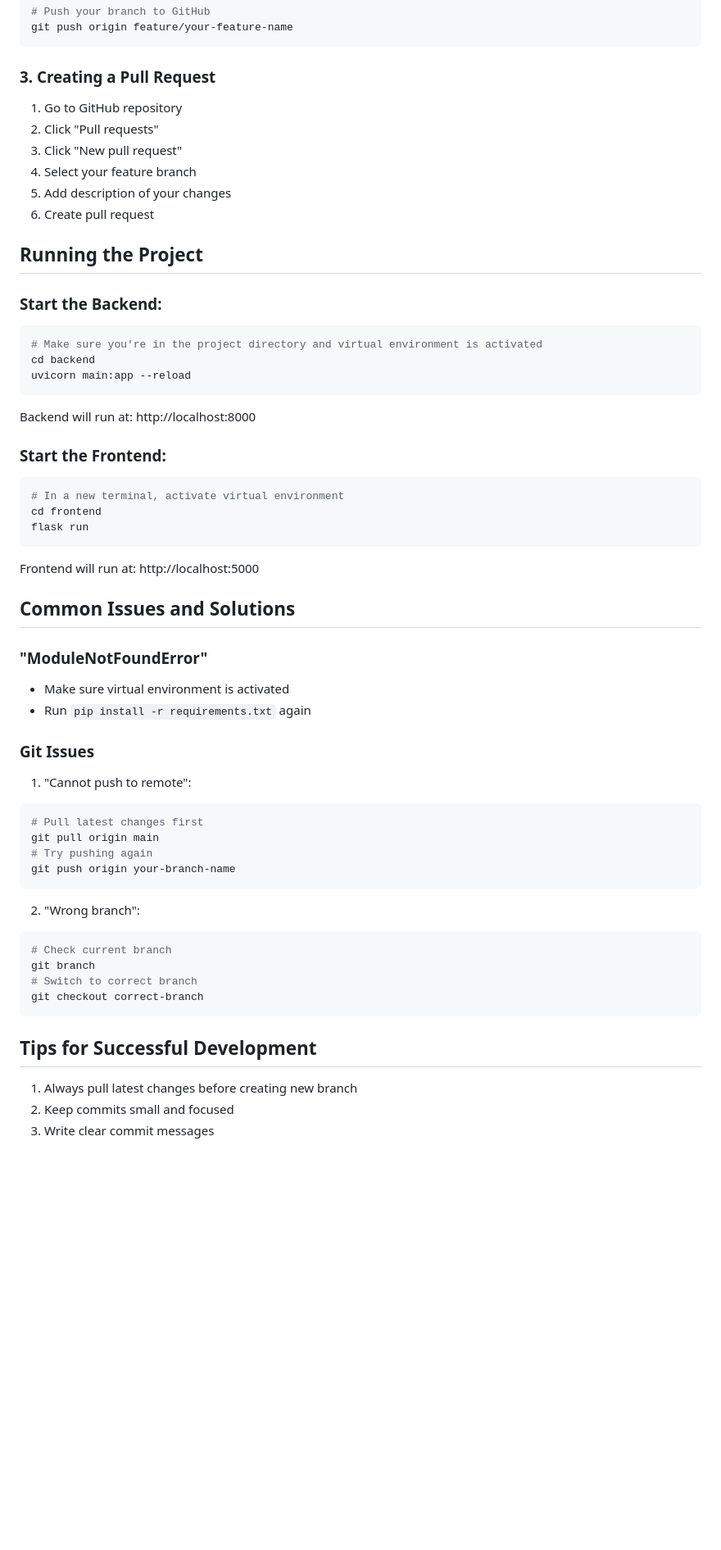
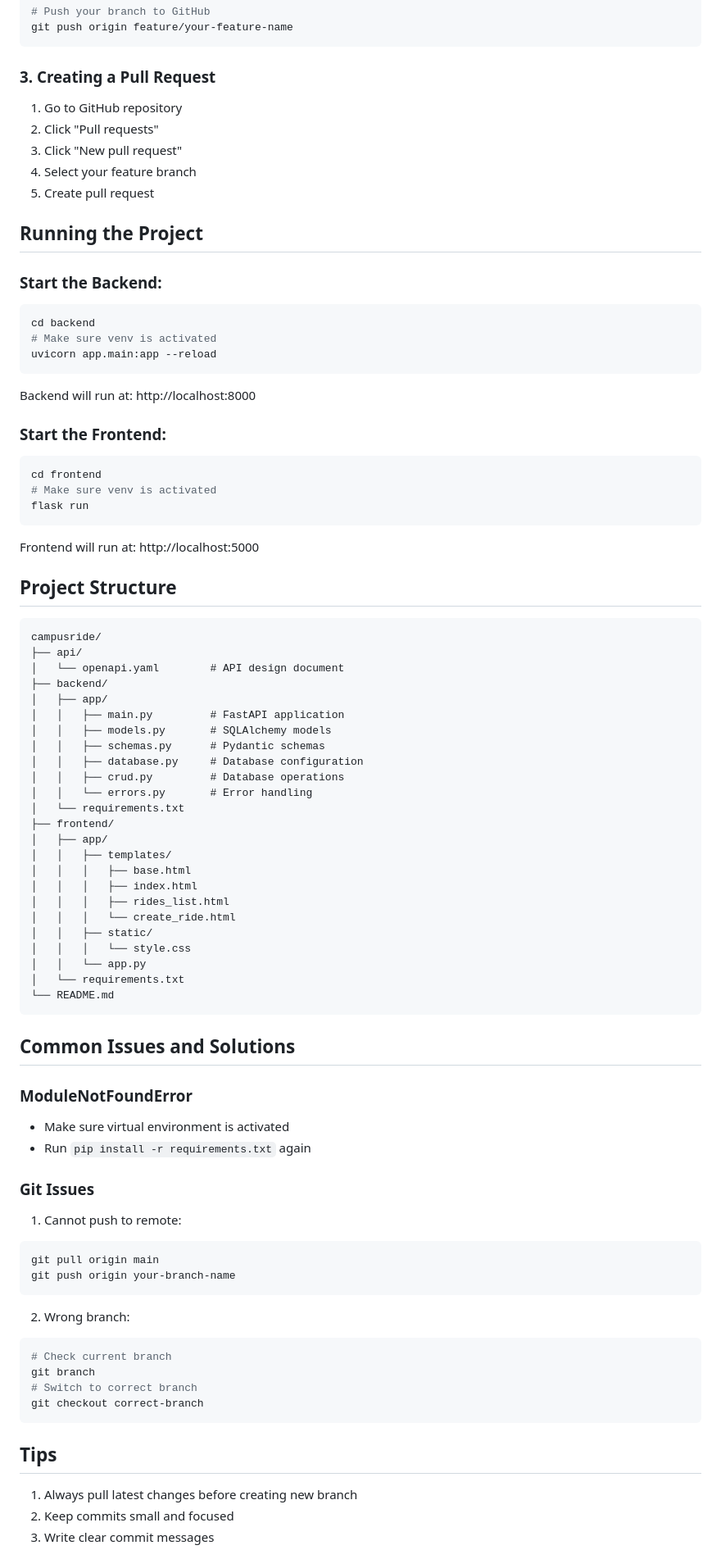
Before and after one commit to CampusRideAPI/CampusRide, a Markdown page: README.md, the part around the change printed below. Shown: that part at 82% size. GitHub-like rendering; blank space fills up the shorter version.

Commit message:
docs: refactored readme.md

````diff
--- a/README.md
+++ b/README.md
@@ -82,47 +89,82 @@ git push origin feature/your-feature-name
 ```
 
 ### 3. Creating a Pull Request
+
 1. Go to GitHub repository
 2. Click "Pull requests"
 3. Click "New pull request"
 4. Select your feature branch
-5. Add description of your changes
-6. Create pull request
+5. Create pull request
 
 ## Running the Project
 
 ### Start the Backend:
+
 ```bash
-# Make sure you're in the project directory and virtual environment is activated
 cd backend
-uvicorn main:app --reload
+# Make sure venv is activated
+uvicorn app.main:app --reload
 ```
+
 Backend will run at: http://localhost:8000
 
 ### Start the Frontend:
+
 ```bash
-# In a new terminal, activate virtual environment
 cd frontend
+# Make sure venv is activated
 flask run
 ```
+
 Frontend will run at: http://localhost:5000
+
+## Project Structure
+
+```
+campusride/
+├── api/
+│   └── openapi.yaml        # API design document
+├── backend/
+│   ├── app/
+│   │   ├── main.py         # FastAPI application
+│   │   ├── models.py       # SQLAlchemy models
+│   │   ├── schemas.py      # Pydantic schemas
+│   │   ├── database.py     # Database configuration
+│   │   ├── crud.py         # Database operations
+│   │   └── errors.py       # Error handling
+│   └── requirements.txt
+├── frontend/
+│   ├── app/
+│   │   ├── templates/
+│   │   │   ├── base.html
+│   │   │   ├── index.html
+│   │   │   ├── rides_list.html
+│   │   │   └── create_ride.html
+│   │   ├── static/
+│   │   │   └── style.css
+│   │   └── app.py
+│   └── requirements.txt
+└── README.md
+```
 
 ## Common Issues and Solutions
 
-### "ModuleNotFoundError"
+### ModuleNotFoundError
+
 - Make sure virtual environment is activated
 - Run `pip install -r requirements.txt` again
 
 ### Git Issues
-1. "Cannot push to remote":
+
+1. Cannot push to remote:
+
 ```bash
-# Pull latest changes first
 git pull origin main
-# Try pushing again
 git push origin your-branch-name
 ```
 
-2. "Wrong branch":
+2. Wrong branch:
+
 ```bash
 # Check current branch
 git branch
@@ -130,7 +172,8 @@ git branch
 git checkout correct-branch
 ```
 
-## Tips for Successful Development
+## Tips
+
 1. Always pull latest changes before creating new branch
 2. Keep commits small and focused
 3. Write clear commit messages
````
Also changed, not shown: other parts of README.md (+32 -39 lines).
